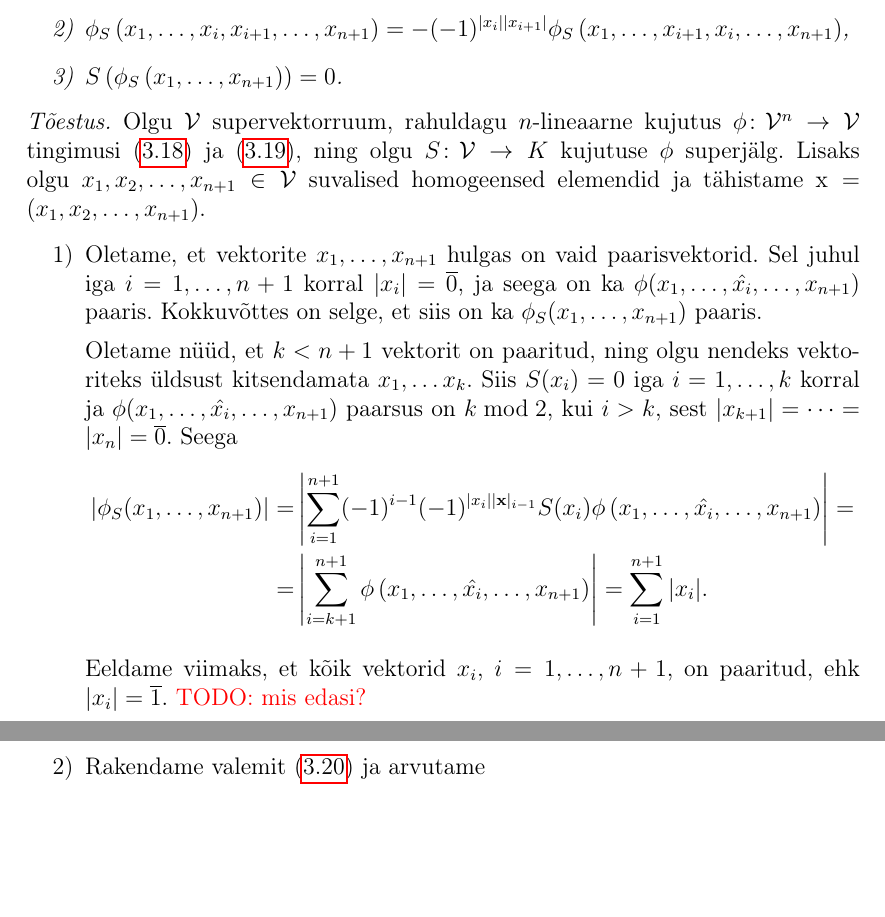
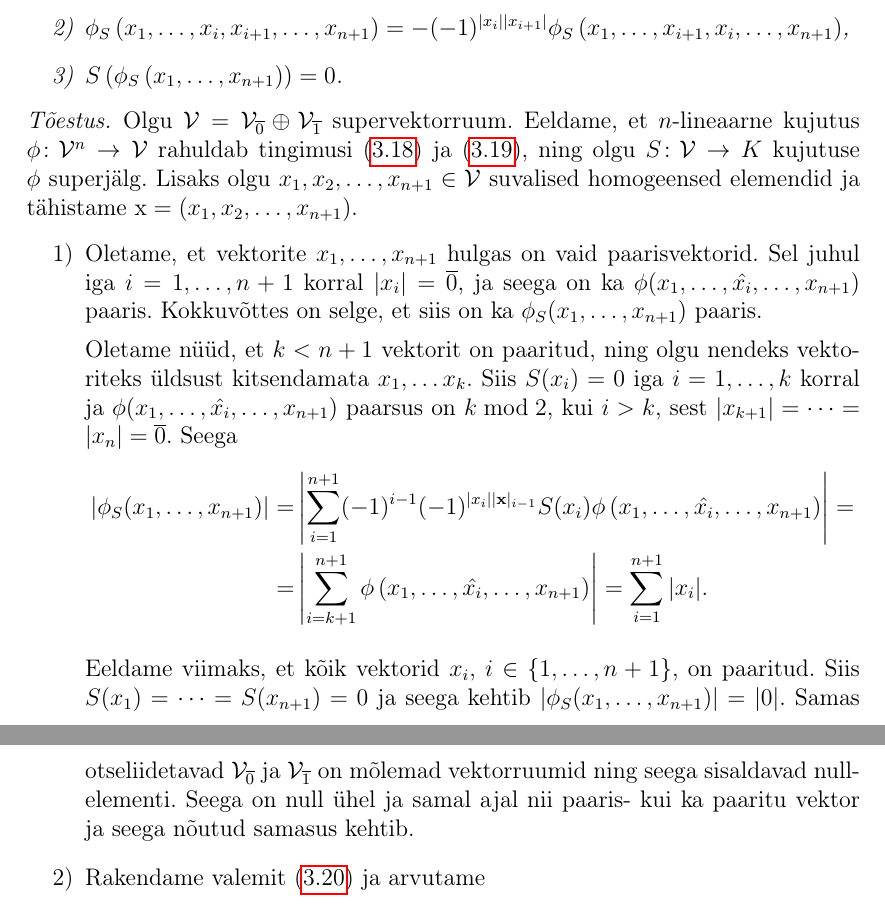
Before and after one commit to priitlatt/masters-thesis, a LaTeX thesis (thesis.tex, which reads sections/n-lie_superalgebra.tex): two parts of pages 44 and 45 of 58, joined at a grey line, cut so that both start at the same text, the shorter picture padded with empty space. Compiled offline with pdfLaTeX.

Commit message:
Complete lemma's proof

```diff
--- a/sections/n-lie_superalgebra.tex
+++ b/sections/n-lie_superalgebra.tex
@@ -1033,9 +1033,9 @@ Saadud kujutuse tähtsamad omadused võtab kokku järgmine lemma.
 \end{lemma}
 
 \begin{proof}
-    Olgu $\V$ supervektorruum, rahuldagu $n$-lineaarne
-    kujutus $\phi \col \V^n \to \V$ tingimusi
-    \eqref{eq:phi-grading} ja \eqref{eq:phi-graded-anticomm}, ning
+    Olgu $\V = \V_{\overline{0}} \oplus \V_{\overline{1}}$ supervektorruum.
+    Eeldame, et $n$-lineaarne kujutus $\phi \col \V^n \to \V$ rahuldab
+    tingimusi \eqref{eq:phi-grading} ja \eqref{eq:phi-graded-anticomm}, ning
     olgu $S \col \V \to K$ kujutuse $\phi$ superjälg. Lisaks olgu
     $x_1, x_2, \dots, x_{n+1} \in \V$ suvalised homogeensed elemendid
     ja tähistame $\mathrm{x} = (x_1, x_2, \dots, x_{n+1})$.
@@ -1068,9 +1068,13 @@ Saadud kujutuse tähtsamad omadused võtab kokku järgmine lemma.
                 \right| = \sum_{i=1}^{n+1} |x_i|.
             \end{align*}
 
-            Eeldame viimaks, et kõik vektorid $x_i$, $i = 1, \dots, n+1$,
-            on paaritud, ehk $|x_i| = \overline{1}$. \textcolor{red}{TODO:
-            mis edasi?}
+            Eeldame viimaks, et kõik vektorid $x_i$, $i \in \{1, \dots, n+1\}$,
+            on paaritud. Siis $S(x_1) = \dots = S(x_{n+1}) = 0$ ja seega kehtib
+            $| \phi_S (x_1, \dots, x_{n+1}) | = |0|$. Samas otseliidetavad
+            $\V_{\overline{0}}$ ja $\V_{\overline{1}}$ on mõlemad vektorruumid
+            ning seega sisaldavad nullelementi. Seega on null ühel ja samal
+            ajal nii paaris- kui ka paaritu vektor ja seega nõutud samasus
+            kehtib.
 
         \item Rakendame valemit \eqref{def:phi-s} ja arvutame
             \begin{align*}
```
Also changed, not shown: sections/classifications/remarks.tex (added, +3 -0 lines), thesis.tex (+1 -0 lines), thesis.pdf.
